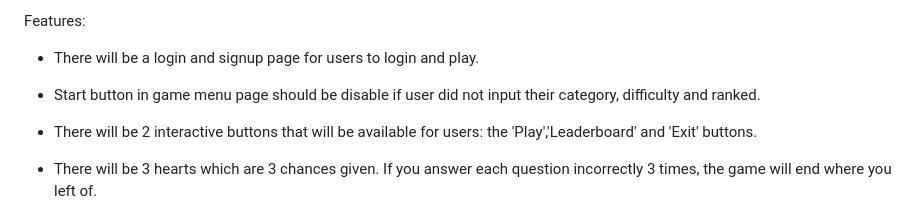
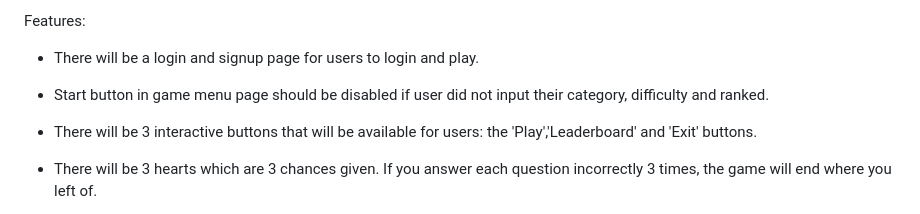
Before and after one commit to JesiahChow/Assignment2, a Markdown page: README.md, the part around the change. Rendered like a GitHub page.

Commit message:
read me typos

```diff
--- a/README.md
+++ b/README.md
@@ -24,9 +24,9 @@ Features:
 
 - There will be a login and signup page for users to login and play.
 
-- Start button in game menu page should be disable if user did not input their category, difficulty and ranked.
+- Start button in game menu page should be disabled if user did not input their category, difficulty and ranked.
 
-- There will be 2 interactive buttons that will be available for users: the 'Play','Leaderboard' and 'Exit' buttons.
+- There will be 3 interactive buttons that will be available for users: the 'Play','Leaderboard' and 'Exit' buttons.
 
 - There will be 3 hearts which are 3 chances given. If you answer each question incorrectly 3 times, the game will end where you left of.
 
```
